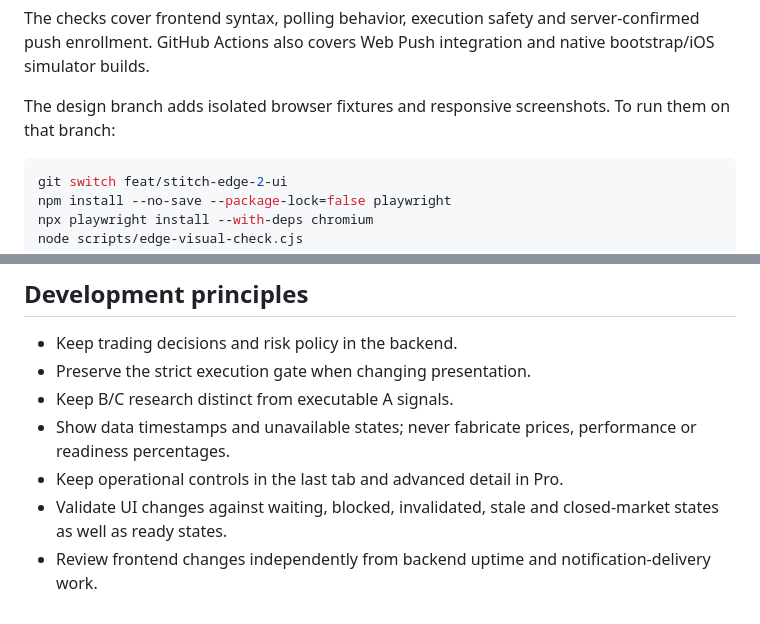
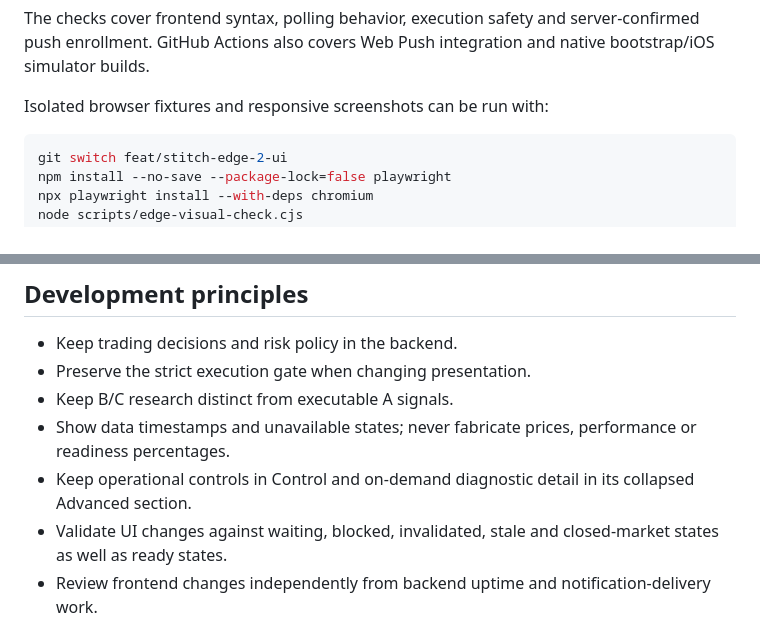
Before and after one commit to bhaumiknaiksi-debug/EDGE-UI, a Markdown page: README.md, 2 parts joined by grey strips. Rendered like a GitHub page.

````diff
--- a/README.md
+++ b/README.md
@@ -117,7 +110,7 @@ node --check sw.js
 
 The checks cover frontend syntax, polling behavior, execution safety and server-confirmed push enrollment. GitHub Actions also covers Web Push integration and native bootstrap/iOS simulator builds.
 
-The design branch adds isolated browser fixtures and responsive screenshots. To run them on that branch:
+Isolated browser fixtures and responsive screenshots can be run with:
 
 ```bash
 git switch feat/stitch-edge-2-ui
@@ -176,7 +169,7 @@ See [MOBILE_SETUP.md](MOBILE_SETUP.md) for native setup and push integration det
 - Preserve the strict execution gate when changing presentation.
 - Keep B/C research distinct from executable A signals.
 - Show data timestamps and unavailable states; never fabricate prices, performance or readiness percentages.
-- Keep operational controls in the last tab and advanced detail in Pro.
+- Keep operational controls in Control and on-demand diagnostic detail in its collapsed Advanced section.
 - Validate UI changes against waiting, blocked, invalidated, stale and closed-market states as well as ready states.
 - Review frontend changes independently from backend uptime and notification-delivery work.
 
````
Also changed, not shown: other parts of README.md (+9 -16 lines).
